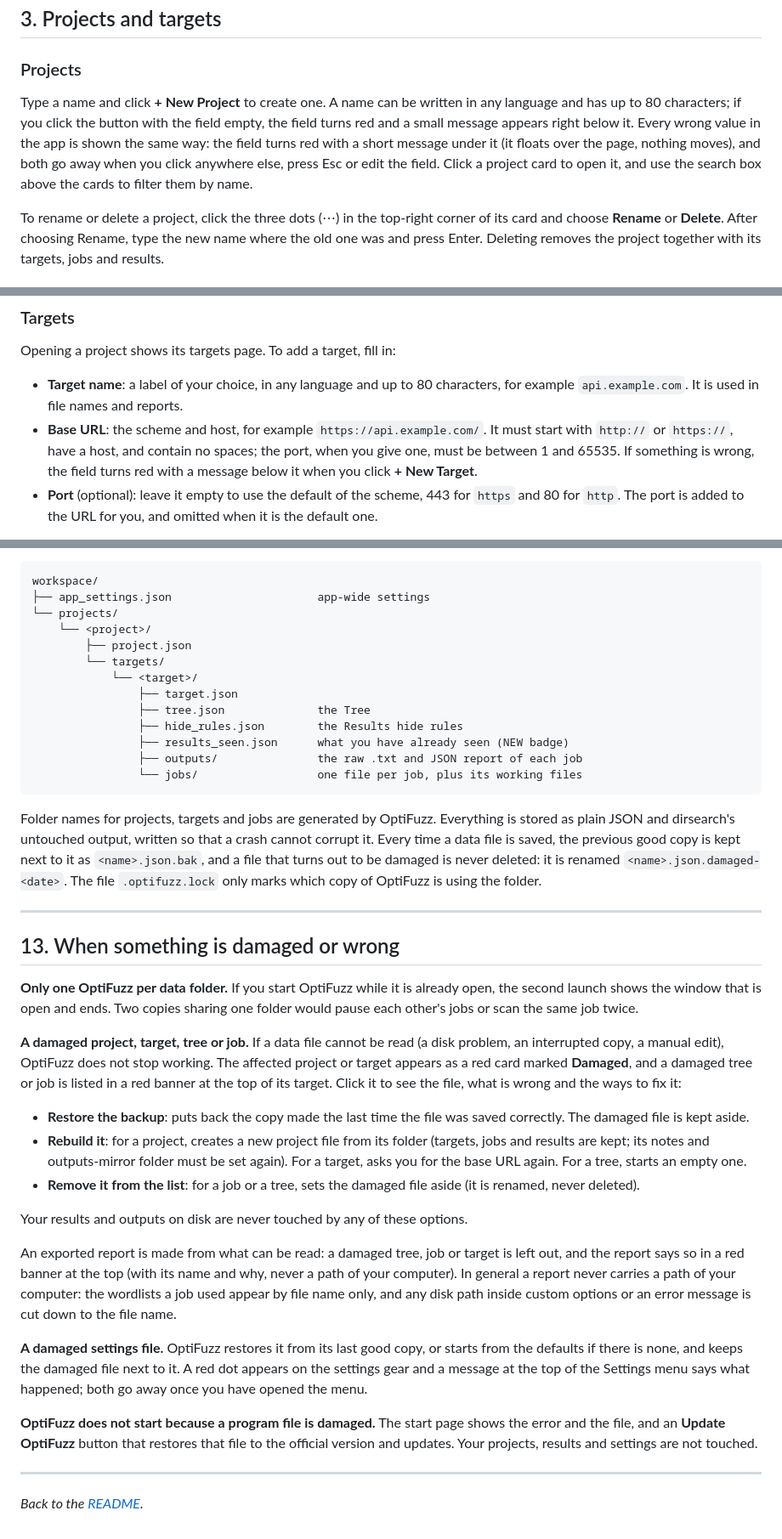
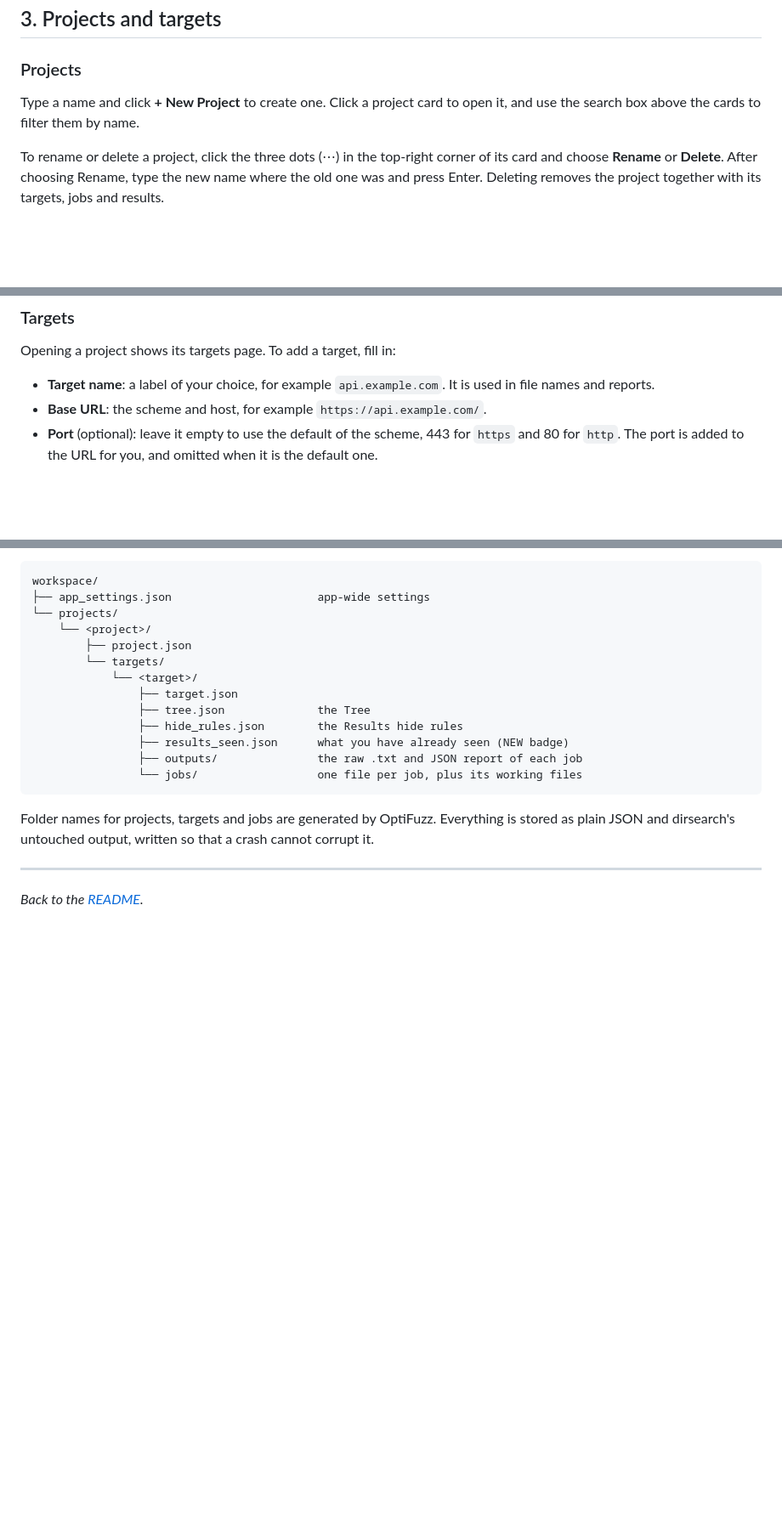
Before and after one commit to R3DN3Tx/OptiFuzz, a Markdown page: app/docs/USAGE.md, 3 parts joined by grey strips. Shown at 85% size. Rendered like a GitHub page; blank space fills up the shorter version.

Commit message:
User guide: drop the validation, failure and recovery detail that the app already explains when it happens

````diff
--- a/app/docs/USAGE.md
+++ b/app/docs/USAGE.md
@@ -96,7 +94,7 @@ Each page remembers its scroll position, so you can switch between JOBS, RESULTS
 
 ### Projects
 
-Type a name and click **+ New Project** to create one. A name can be written in any language and has up to 80 characters; if you click the button with the field empty, the field turns red and a small message appears right below it. Every wrong value in the app is shown the same way: the field turns red with a short message under it (it floats over the page, nothing moves), and both go away when you click anywhere else, press Esc or edit the field. Click a project card to open it, and use the search box above the cards to filter them by name.
+Type a name and click **+ New Project** to create one. Click a project card to open it, and use the search box above the cards to filter them by name.
 
 To rename or delete a project, click the three dots (⋯) in the top-right corner of its card and choose **Rename** or **Delete**. After choosing Rename, type the new name where the old one was and press Enter. Deleting removes the project together with its targets, jobs and results.
 
@@ -112,8 +110,8 @@ A small orange dot on a card means something is fuzzing inside it right now. Hov
 
 Opening a project shows its targets page. To add a target, fill in:
 
-- **Target name**: a label of your choice, in any language and up to 80 characters, for example `api.example.com`. It is used in file names and reports.
-- **Base URL**: the scheme and host, for example `https://api.example.com/`. It must start with `http://` or `https://`, have a host, and contain no spaces; the port, when you give one, must be between 1 and 65535. If something is wrong, the field turns red with a message below it when you click **+ New Target**.
+- **Target name**: a label of your choice, for example `api.example.com`. It is used in file names and reports.
+- **Base URL**: the scheme and host, for example `https://api.example.com/`.
 - **Port** (optional): leave it empty to use the default of the scheme, 443 for `https` and 80 for `http`. The port is added to the URL for you, and omitted when it is the default one.
 
 Then click **+ New Target**. Target cards work like project cards: click one to open its workspace, use the search box to filter by name or URL, use the three-dot menu to rename or delete it, and watch for the orange dot.
@@ -469,27 +461,7 @@ workspace/
                 └── jobs/                  one file per job, plus its working files
 ```
 
-Folder names for projects, targets and jobs are generated by OptiFuzz. Everything is stored as plain JSON and dirsearch's untouched output, written so that a crash cannot corrupt it. Every time a data file is saved, the previous good copy is kept next to it as `<name>.json.bak`, and a file that turns out to be damaged is never deleted: it is renamed `<name>.json.damaged-<date>`. The file `.optifuzz.lock` only marks which copy of OptiFuzz is using the folder.
-
----
-
-## 13. When something is damaged or wrong
-
-**Only one OptiFuzz per data folder.** If you start OptiFuzz while it is already open, the second launch shows the window that is open and ends. Two copies sharing one folder would pause each other's jobs or scan the same job twice.
-
-**A damaged project, target, tree or job.** If a data file cannot be read (a disk problem, an interrupted copy, a manual edit), OptiFuzz does not stop working. The affected project or target appears as a red card marked **Damaged**, and a damaged tree or job is listed in a red banner at the top of its target. Click it to see the file, what is wrong and the ways to fix it:
-
-- **Restore the backup**: puts back the copy made the last time the file was saved correctly. The damaged file is kept aside.
-- **Rebuild it**: for a project, creates a new project file from its folder (targets, jobs and results are kept; its notes and outputs-mirror folder must be set again). For a target, asks you for the base URL again. For a tree, starts an empty one.
-- **Remove it from the list**: for a job or a tree, sets the damaged file aside (it is renamed, never deleted).
-
-Your results and outputs on disk are never touched by any of these options.
-
-An exported report is made from what can be read: a damaged tree, job or target is left out, and the report says so in a red banner at the top (with its name and why, never a path of your computer). In general a report never carries a path of your computer: the wordlists a job used appear by file name only, and any disk path inside custom options or an error message is cut down to the file name.
-
-**A damaged settings file.** OptiFuzz restores it from its last good copy, or starts from the defaults if there is none, and keeps the damaged file next to it. A red dot appears on the settings gear and a message at the top of the Settings menu says what happened; both go away once you have opened the menu.
-
-**OptiFuzz does not start because a program file is damaged.** The start page shows the error and the file, and an **Update OptiFuzz** button that restores that file to the official version and updates. Your projects, results and settings are not touched.
+Folder names for projects, targets and jobs are generated by OptiFuzz. Everything is stored as plain JSON and dirsearch's untouched output, written so that a crash cannot corrupt it.
 
 ---
 
````
Also changed, not shown: other parts of app/docs/USAGE.md (+4 -12 lines).
